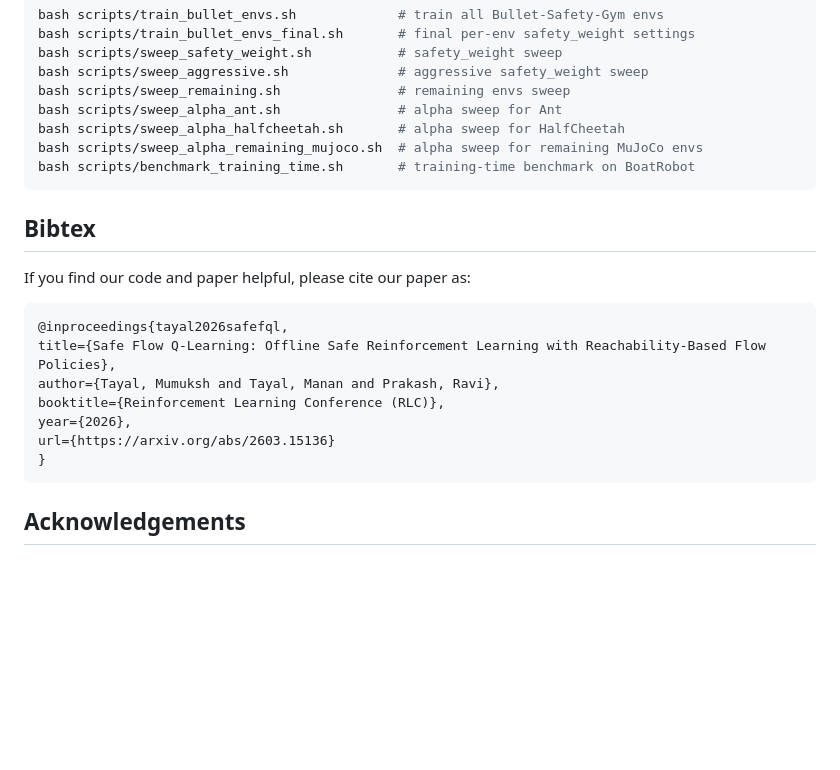
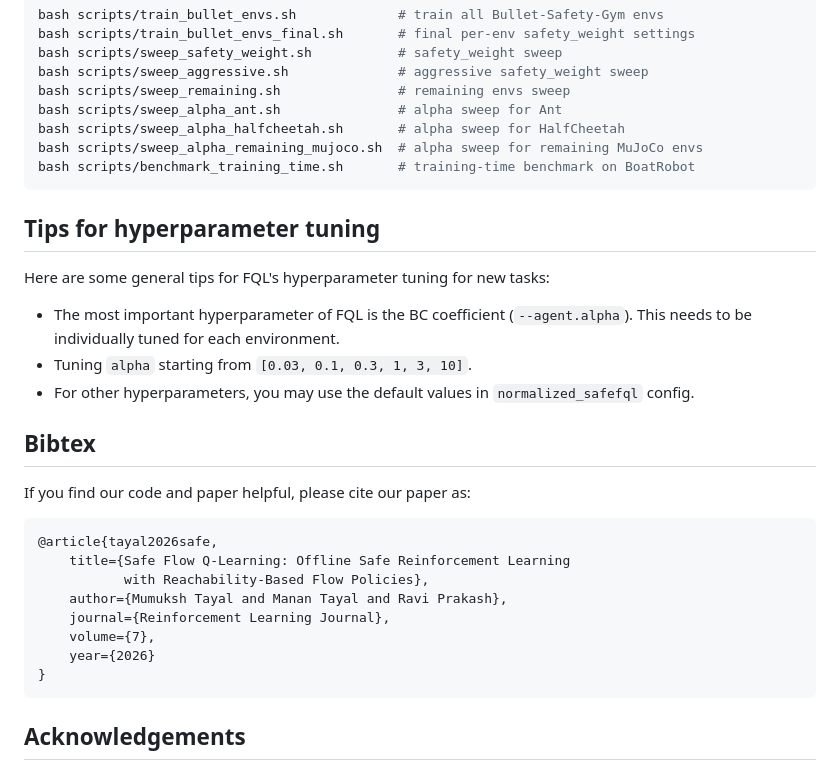
Before and after one commit to tayalmanan28/safe-fql, a Markdown page: README.md, the part around one of its changes. GitHub-like rendering; blank space fills up the shorter version.

Commit message:
Enhanced guidelines for tuning tips and citation update
Added tips for hyperparameter tuning and updated citation.

````diff
--- a/README.md
+++ b/README.md
@@ -52,16 +52,24 @@ bash scripts/sweep_alpha_remaining_mujoco.sh  # alpha sweep for remaining MuJoCo
 bash scripts/benchmark_training_time.sh       # training-time benchmark on BoatRobot
 ```
 
+## Tips for hyperparameter tuning
+Here are some general tips for FQL's hyperparameter tuning for new tasks:
+* The most important hyperparameter of FQL is the BC coefficient (`--agent.alpha`).
+  This needs to be individually tuned for each environment.
+* Tuning `alpha` starting from `[0.03, 0.1, 0.3, 1, 3, 10]`.
+* For other hyperparameters, you may use the default values in `normalized_safefql` config.
+
 ## Bibtex
 
 If you find our code and paper helpful, please cite our paper as:
 ```
-@inproceedings{tayal2026safefql,
-title={Safe Flow Q-Learning: Offline Safe Reinforcement Learning with Reachability-Based Flow Policies},
-author={Tayal, Mumuksh and Tayal, Manan and Prakash, Ravi},
-booktitle={Reinforcement Learning Conference (RLC)},
-year={2026},
-url={https://arxiv.org/abs/2603.15136}
+@article{tayal2026safe,
+    title={Safe Flow Q-Learning: Offline Safe Reinforcement Learning
+           with Reachability-Based Flow Policies},
+    author={Mumuksh Tayal and Manan Tayal and Ravi Prakash},
+    journal={Reinforcement Learning Journal},
+    volume={7},
+    year={2026}
 }
 ```
 
````
Also changed, not shown: other parts of README.md (+3 -3 lines).
